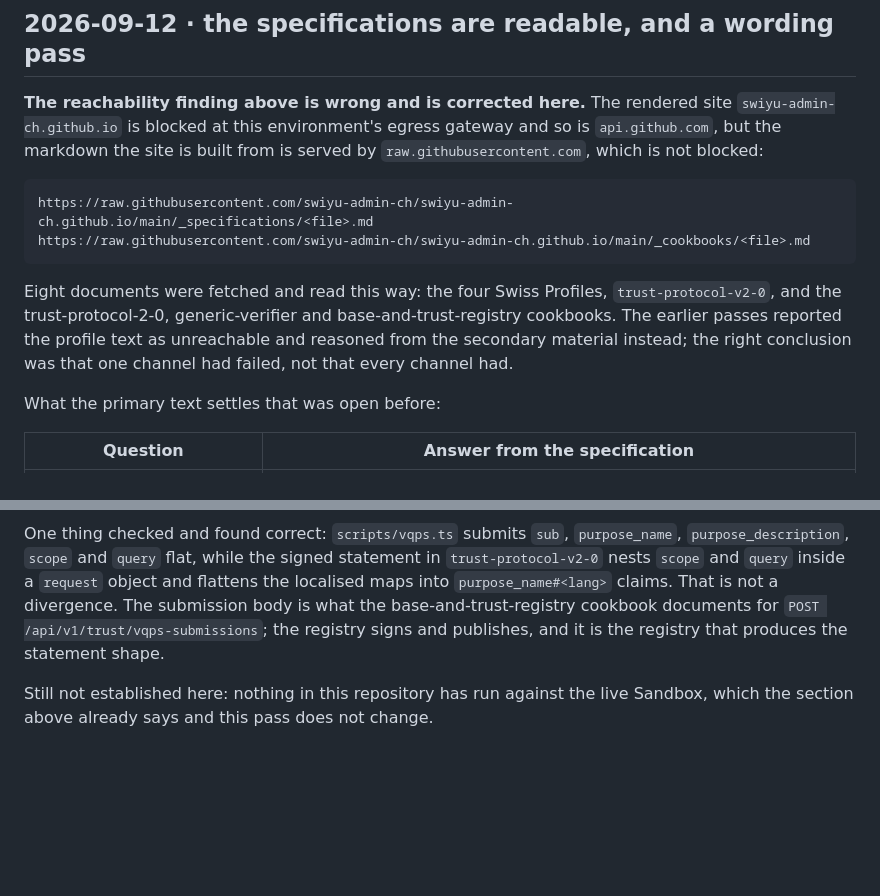
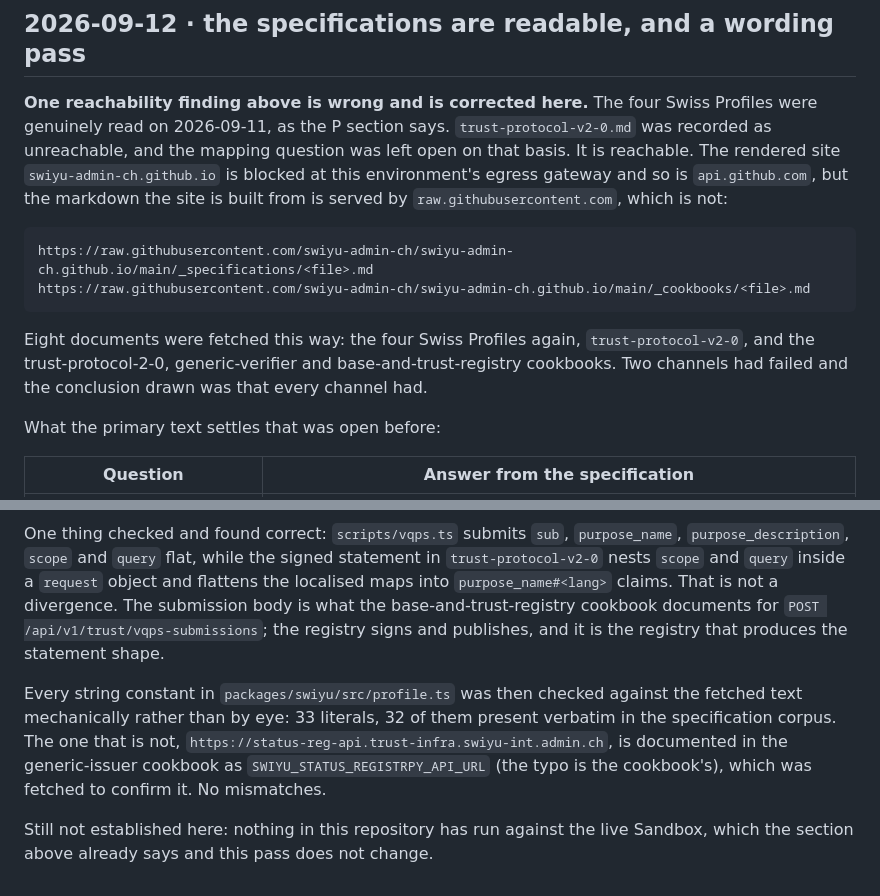
Before and after one commit to Accelerate-GmbH/digital-health-swiyu-vaccination, a Markdown page: docs/source-verification.md, 2 parts joined by grey strips. Rendered like a GitHub page; blank space fills up the shorter version.

Commit message:
Narrow the reachability correction, and machine-check the pinned constants
The correction added in the previous commit overstated. The four Swiss
Profiles were genuinely read on 2026-09-11, as the P section says; it was
trust-protocol-v2-0.md that was recorded as unreachable, and that is the
finding that was wrong. Two channels had failed and the conclusion drawn
was that every channel had. The note now says which.

Every string constant in profile.ts was then checked against the fetched
text by script rather than by eye: 33 literals, 32 present verbatim in
the corpus. The one that is not, the status registry base URL, is
documented in the generic-issuer cookbook, which was fetched to confirm
it. No mismatches.

````diff
--- a/docs/source-verification.md
+++ b/docs/source-verification.md
@@ -246,21 +246,23 @@ settle them, because they are about this code:
 
 ## 2026-09-12 · the specifications are readable, and a wording pass
 
-**The reachability finding above is wrong and is corrected here.** The rendered
-site `swiyu-admin-ch.github.io` is blocked at this environment's egress gateway
-and so is `api.github.com`, but the markdown the site is built from is served by
-`raw.githubusercontent.com`, which is not blocked:
+**One reachability finding above is wrong and is corrected here.** The four Swiss
+Profiles were genuinely read on 2026-09-11, as the P section says.
+`trust-protocol-v2-0.md` was recorded as unreachable, and the mapping question
+was left open on that basis. It is reachable. The rendered site
+`swiyu-admin-ch.github.io` is blocked at this environment's egress gateway and so
+is `api.github.com`, but the markdown the site is built from is served by
+`raw.githubusercontent.com`, which is not:
 
 ```
 https://raw.githubusercontent.com/swiyu-admin-ch/swiyu-admin-ch.github.io/main/_specifications/<file>.md
 https://raw.githubusercontent.com/swiyu-admin-ch/swiyu-admin-ch.github.io/main/_cookbooks/<file>.md
 ```
 
-Eight documents were fetched and read this way: the four Swiss Profiles,
+Eight documents were fetched this way: the four Swiss Profiles again,
 `trust-protocol-v2-0`, and the trust-protocol-2-0, generic-verifier and
-base-and-trust-registry cookbooks. The earlier passes reported the profile text
-as unreachable and reasoned from the secondary material instead; the right
-conclusion was that one channel had failed, not that every channel had.
+base-and-trust-registry cookbooks. Two channels had failed and the conclusion
+drawn was that every channel had.
 
 What the primary text settles that was open before:
 
@@ -291,5 +293,12 @@ is not a divergence. The submission body is what the base-and-trust-registry
 cookbook documents for `POST /api/v1/trust/vqps-submissions`; the registry signs
 and publishes, and it is the registry that produces the statement shape.
 
+Every string constant in `packages/swiyu/src/profile.ts` was then checked against
+the fetched text mechanically rather than by eye: 33 literals, 32 of them present
+verbatim in the specification corpus. The one that is not,
+`https://status-reg-api.trust-infra.swiyu-int.admin.ch`, is documented in the
+generic-issuer cookbook as `SWIYU_STATUS_REGISTRPY_API_URL` (the typo is the
+cookbook's), which was fetched to confirm it. No mismatches.
+
 Still not established here: nothing in this repository has run against the live
 Sandbox, which the section above already says and this pass does not change.
````
